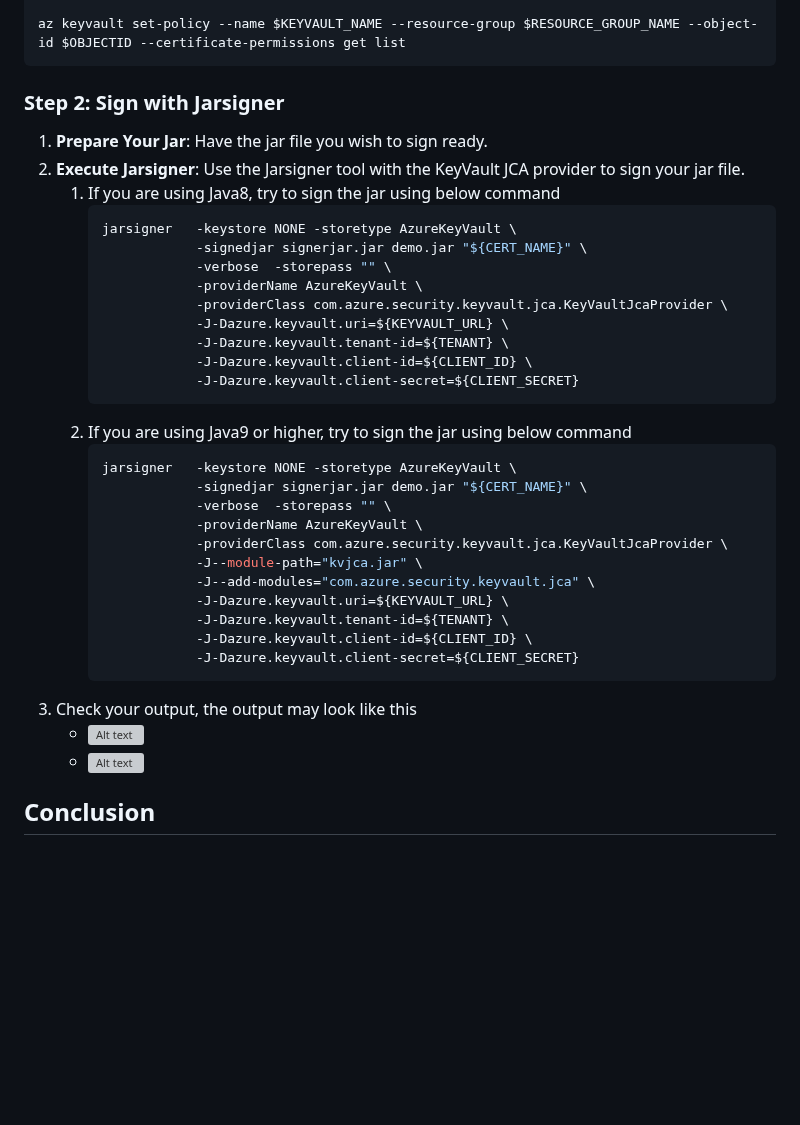
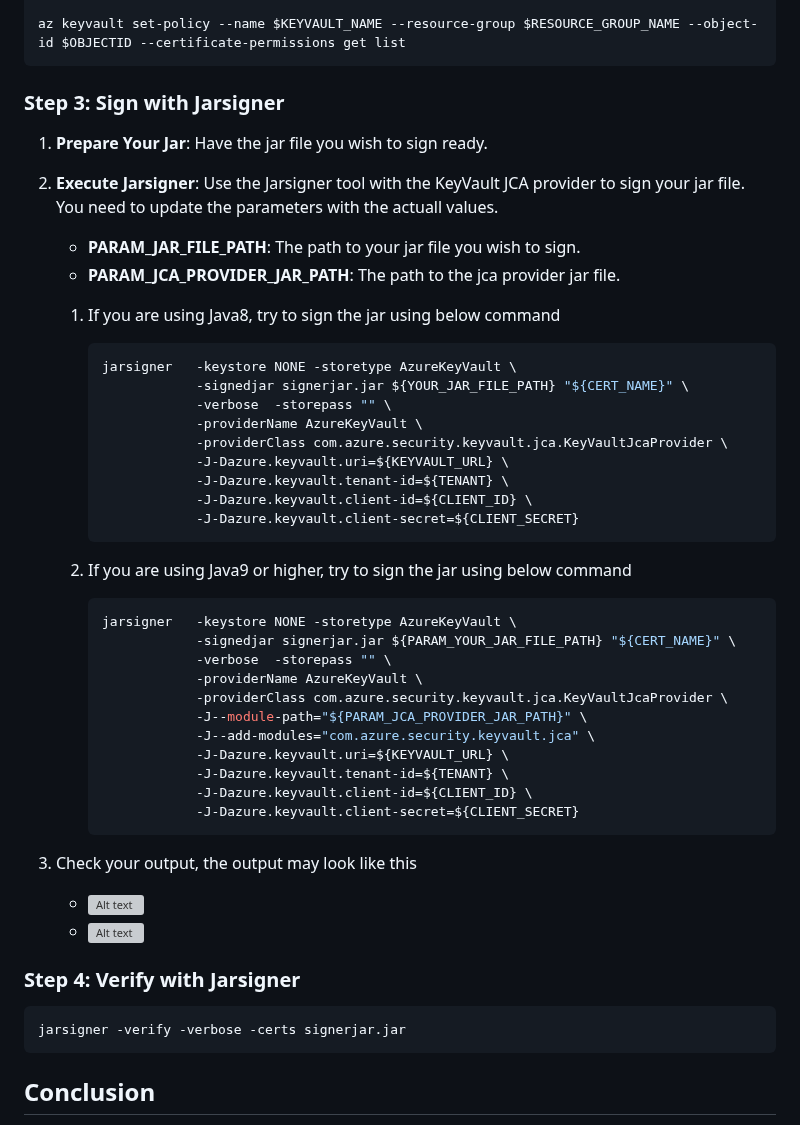
Before and after one commit to backwind1233/AzureDocs, a Markdown page: AzureJavaSDK/JCA/integrate_keyvault_JCA_provider_with_jarsigner.md, the part around the change. Rendered like a GitHub page; blank space fills up the shorter version; grey boxes are pictures that could not be loaded.

Commit message:
Update Jarsigner commands with actual values and verify the signed jar file.

````diff
--- a/AzureJavaSDK/JCA/integrate_keyvault_JCA_provider_with_jarsigner.md
+++ b/AzureJavaSDK/JCA/integrate_keyvault_JCA_provider_with_jarsigner.md
@@ -90,14 +90,18 @@ az keyvault set-policy --name $KEYVAULT_NAME --resource-group $RESOURCE_GROUP_NA
 ```
 
 
-### Step 2: Sign with Jarsigner
+### Step 3: Sign with Jarsigner
 
 1. **Prepare Your Jar**: Have the jar file you wish to sign ready.
 2. **Execute Jarsigner**: Use the Jarsigner tool with the KeyVault JCA provider to sign your jar file.
+    You need to update the parameters with the actuall values.
+    - **PARAM_JAR_FILE_PATH**: The path to your jar file you wish to sign.
+    - **PARAM_JCA_PROVIDER_JAR_PATH**: The path to the jca provider jar file.
+
     1. If you are using Java8, try to sign the jar using below command
          ```bash
          jarsigner   -keystore NONE -storetype AzureKeyVault \
-                     -signedjar signerjar.jar demo.jar "${CERT_NAME}" \
+                     -signedjar signerjar.jar ${YOUR_JAR_FILE_PATH} "${CERT_NAME}" \
                      -verbose  -storepass "" \
                      -providerName AzureKeyVault \
                      -providerClass com.azure.security.keyvault.jca.KeyVaultJcaProvider \
@@ -106,14 +110,15 @@ az keyvault set-policy --name $KEYVAULT_NAME --resource-group $RESOURCE_GROUP_NA
                      -J-Dazure.keyvault.client-id=${CLIENT_ID} \
                      -J-Dazure.keyvault.client-secret=${CLIENT_SECRET}
          ```
+
     2. If you are using Java9 or higher, try to sign the jar using below command
          ```bash
          jarsigner   -keystore NONE -storetype AzureKeyVault \
-                     -signedjar signerjar.jar demo.jar "${CERT_NAME}" \
+                     -signedjar signerjar.jar ${PARAM_YOUR_JAR_FILE_PATH} "${CERT_NAME}" \
                      -verbose  -storepass "" \
                      -providerName AzureKeyVault \
                      -providerClass com.azure.security.keyvault.jca.KeyVaultJcaProvider \
-                     -J--module-path="kvjca.jar" \
+                     -J--module-path="${PARAM_JCA_PROVIDER_JAR_PATH}" \
                      -J--add-modules="com.azure.security.keyvault.jca" \
                      -J-Dazure.keyvault.uri=${KEYVAULT_URL} \
                      -J-Dazure.keyvault.tenant-id=${TENANT} \
@@ -123,6 +128,13 @@ az keyvault set-policy --name $KEYVAULT_NAME --resource-group $RESOURCE_GROUP_NA
 3. Check your output, the output may look like this
     - ![Alt text](../Ressources/JCA/output_1.png)
     - ![Alt text](../Ressources/JCA/output_2.png)
+
+
+### Step 4: Verify with Jarsigner
+
+```bash
+jarsigner -verify -verbose -certs signerjar.jar
+```
 
 ## Conclusion
 
````
